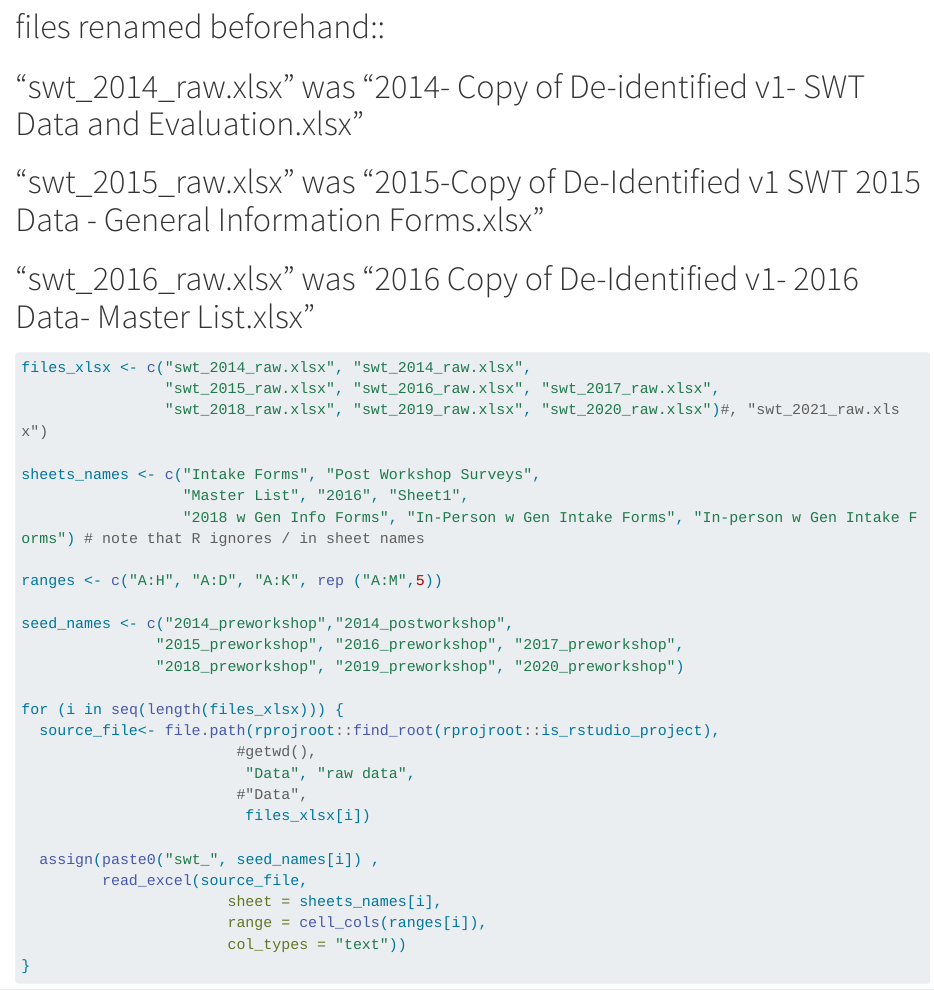
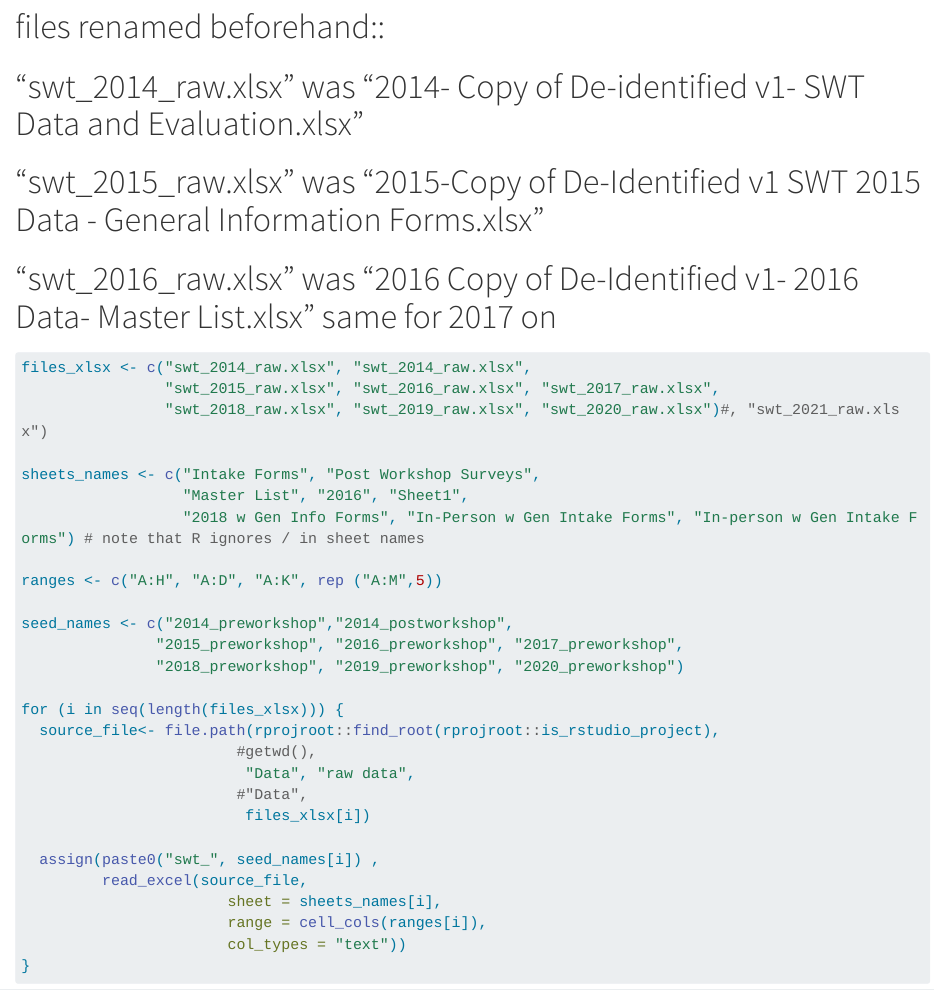
Before and after one commit to DataKind-DC/StartingWithToday, a Quarto document (1-preprocess_swt_data.qmd): the page in a window 1100 px wide, from 540 px down. Rendered offline with R 4.5, knitr and Pandoc in place of Quarto, with nearby package versions; some code elsewhere in the file could not run offline; long lines of code are wrapped.

Commit message:
1- preprocess again

````diff
--- a/1-preprocess_swt_data.qmd
+++ b/1-preprocess_swt_data.qmd
@@ -16,7 +16,7 @@ library(labelled)
 # files renamed beforehand::
 #  "swt_2014_raw.xlsx" was "2014- Copy of De-identified v1- SWT Data and Evaluation.xlsx"
 # "swt_2015_raw.xlsx" was "2015-Copy of De-Identified v1 SWT 2015 Data - General Information Forms.xlsx"
-# "swt_2016_raw.xlsx" was "2016 Copy of De-Identified v1- 2016 Data- Master List.xlsx"
+# "swt_2016_raw.xlsx" was "2016 Copy of De-Identified v1- 2016 Data- Master List.xlsx" same for 2017 on
 
 ```{r load_datasets}
 files_xlsx <- c("swt_2014_raw.xlsx", "swt_2014_raw.xlsx",
````
